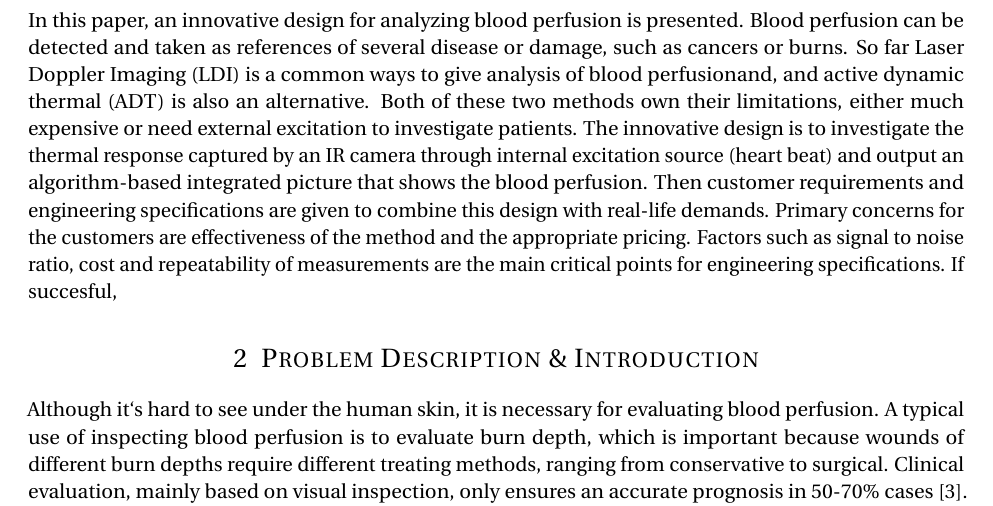
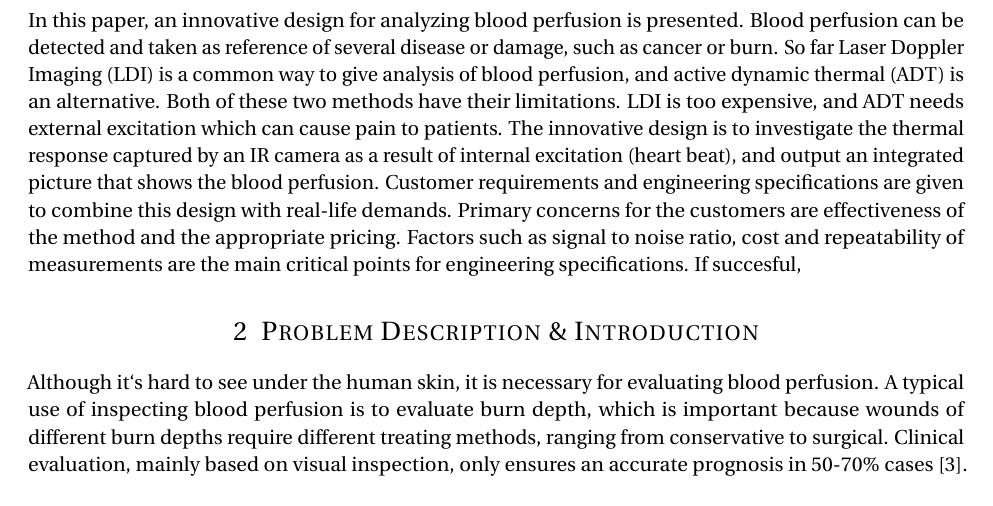
Before and after one commit to hackgoofer/ME-ECE450, a LaTeX document (DR1.tex): part of page 3 of 18, cut so that both start at the same text. Compiled offline with pdfLaTeX.

Commit message:
Revised Abstract (mostly wording)

```diff
--- a/DR1.tex
+++ b/DR1.tex
@@ -82,12 +82,12 @@
 
 \section{Revised Abstract}
 In this paper, an innovative design for analyzing blood perfusion is presented. Blood perfusion can be detected and
-taken as references of several disease or damage, such as cancers or burns. So far Laser Doppler Imaging (LDI) is a
-common ways to give analysis of blood perfusionand, and active dynamic thermal (ADT) is also an alternative. Both of
-these two methods own their
-limitations, either much expensive or need external excitation to investigate patients. The innovative design is to
-investigate the thermal response captured by an IR camera through internal excitation source (heart beat) and output an
-algorithm-based integrated picture that shows the blood perfusion. Then customer requirements and engineering
+taken as reference of several disease or damage, such as cancer or burn. So far Laser Doppler Imaging (LDI) is a
+common way to give analysis of blood perfusion, and active dynamic thermal (ADT) is an alternative. Both of
+these two methods have their
+limitations. LDI is too expensive, and ADT needs external excitation which can cause pain to patients. The innovative design is to
+investigate the thermal response captured by an IR camera as a result of internal excitation (heart beat), and output an
+integrated picture that shows the blood perfusion. Customer requirements and engineering
 specifications are given to combine this design with real-life demands. Primary concerns for the customers are effectiveness
 of the method and the appropriate pricing. Factors such as signal to noise ratio, cost and repeatability of measurements are the
 main critical points for engineering specifications. If succesful,
```
